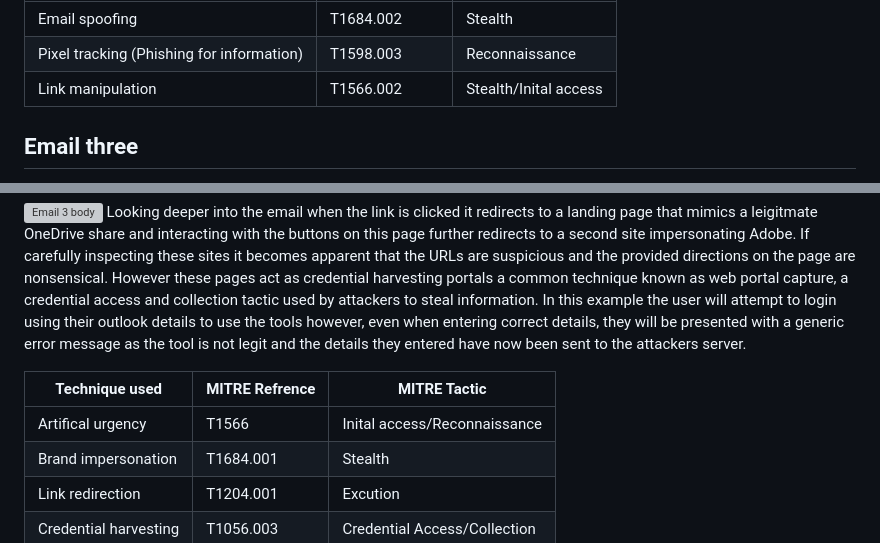
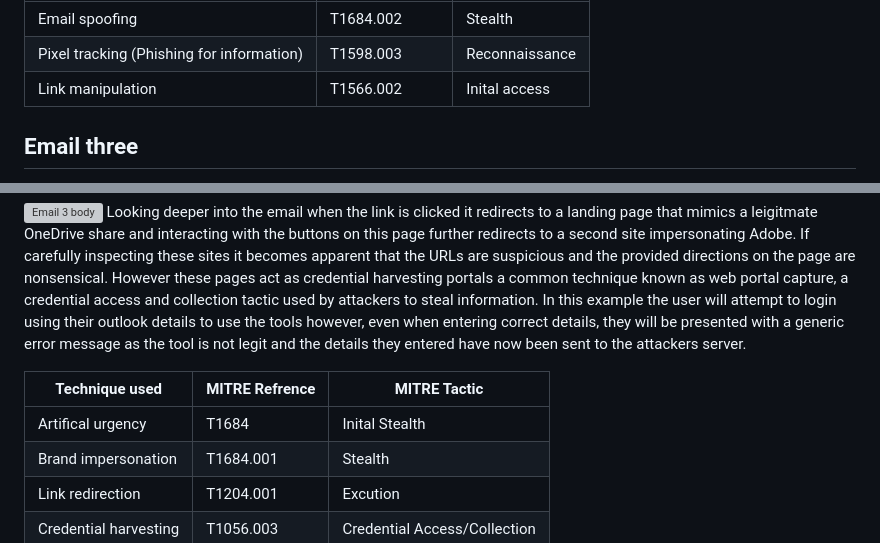
Before and after one commit to lewisjava/soc-portfolio, a Markdown page: writeups/thm/Phishing_emails_in_action.md, 2 parts joined by grey strips. GitHub-like rendering; grey boxes are pictures that could not be loaded.

Commit message:
Fixed: mitre tactics tables

```diff
--- a/writeups/thm/Phishing_emails_in_action.md
+++ b/writeups/thm/Phishing_emails_in_action.md
@@ -47,7 +47,7 @@ In the above screenshot the source can be inspected and the href for the trackin
 |--------------|--------------|------------|
 |Email spoofing|T1684.002|Stealth|
 |Pixel tracking (Phishing for information)|T1598.003|Reconnaissance|
-|Link manipulation|T1566.002|Stealth/Inital access|
+|Link manipulation|T1566.002|Inital access|
 
 ## Email three
 This email is different from the other too as it is part of a phishing campaing that utilized a multi-stage redirection chain to harvest user details. It demonstrates how attackers leverage reputations of professional document-sharing services such as adobe, one drive, microsoft etc. to create a deceptive path that leads the victim to a draudulent login portal.
@@ -60,7 +60,7 @@ Looking deeper into the email when the link is clicked it redirects to a landing
 
 |Technique used|MITRE Refrence|MITRE Tactic|
 |--------------|--------------|------------|
-|Artifical urgency|T1566|Inital access/Reconnaissance|
+|Artifical urgency|T1684|Inital Stealth|
 |Brand impersonation|T1684.001|Stealth|
 |Link redirection|T1204.001|Excution|
 |Credential harvesting|T1056.003|Credential Access/Collection|
```
